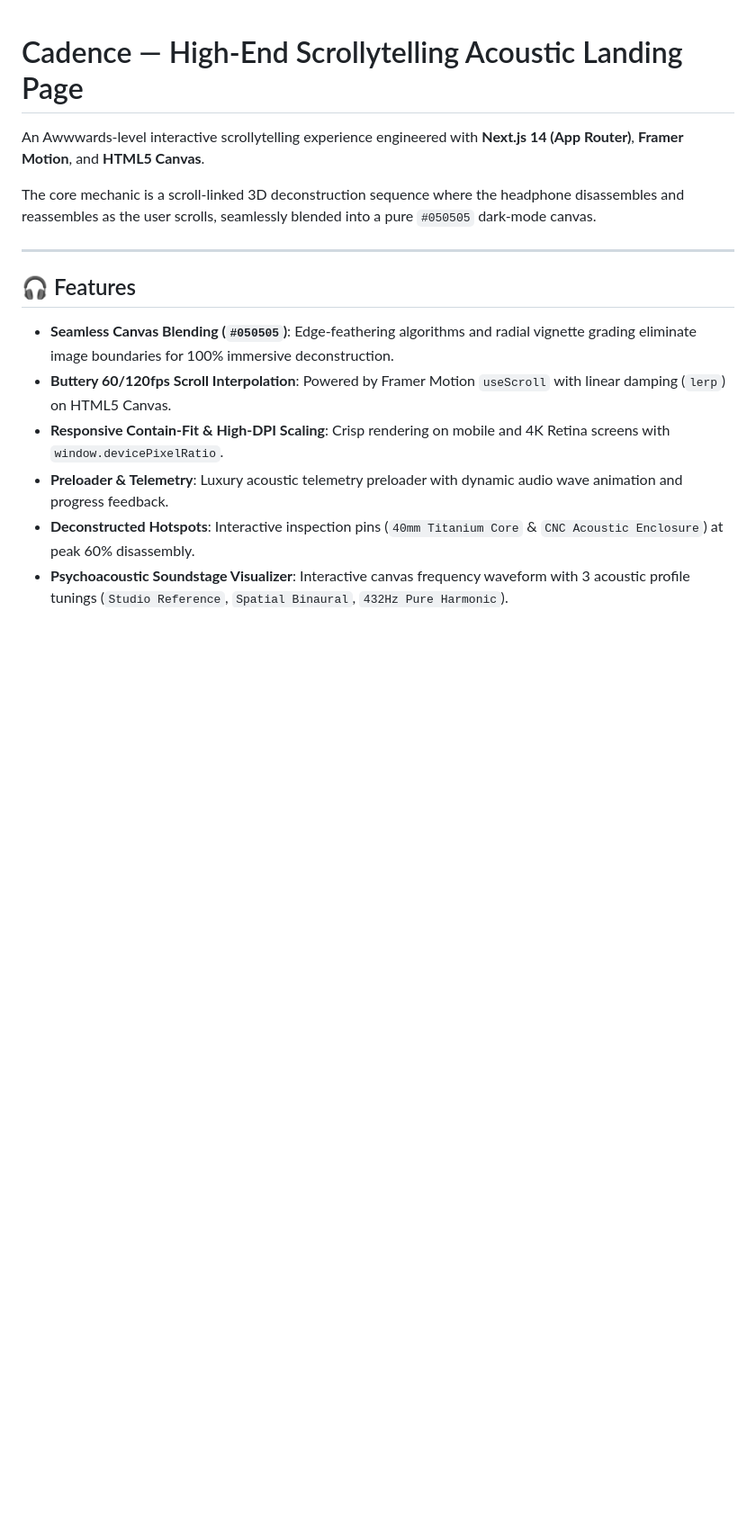
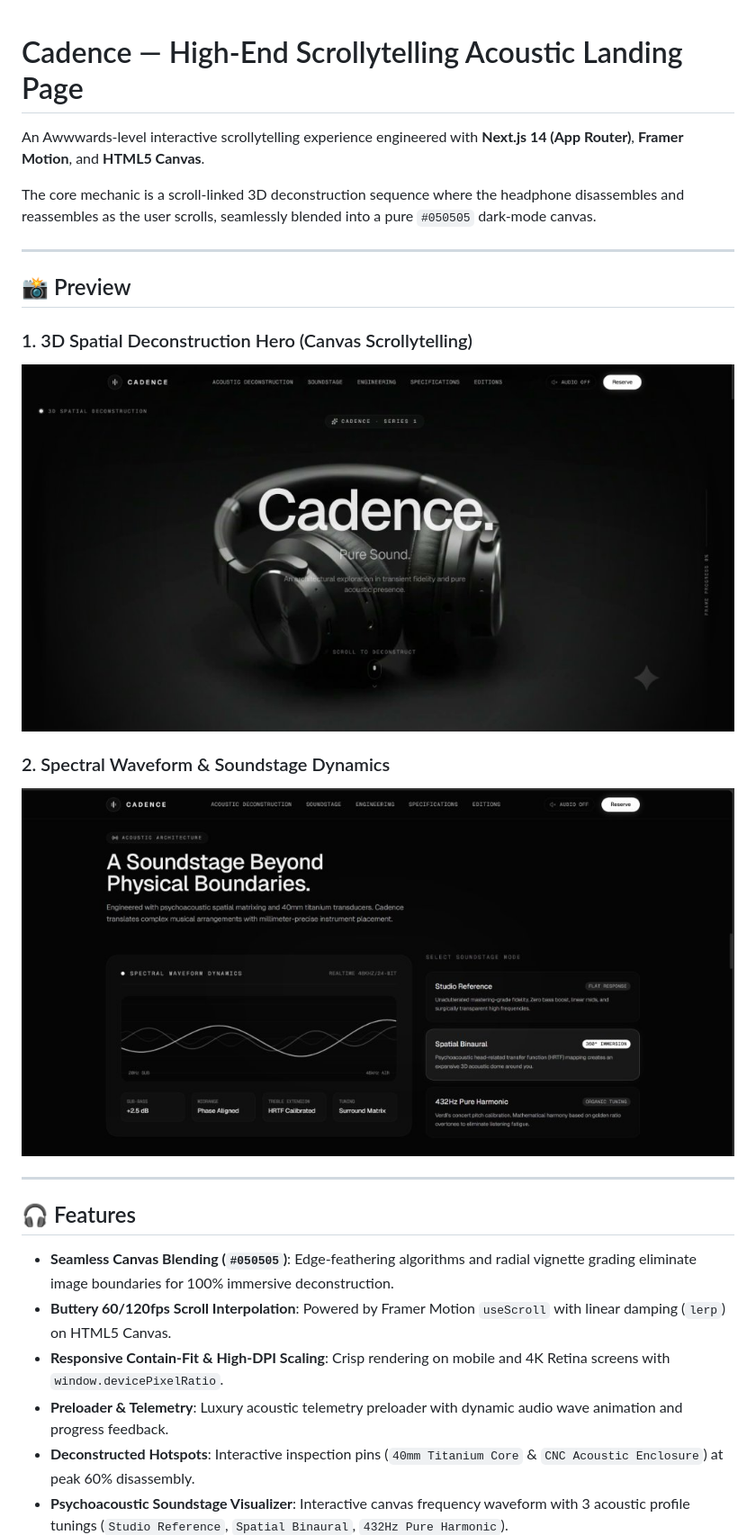
Before and after one commit to Shridhar396/Cadence, a Markdown page: README.md, the part around one of its changes. Shown at 90% size. Drawn GitHub-style; pictures changed too: public/screenshots/hero-preview.jpg (added), public/screenshots/soundstage-preview.jpg (added); blank space fills up the shorter version.

Commit message:
docs: add live scrollytelling and soundstage UI screenshots to README

```diff
--- a/README.md
+++ b/README.md
@@ -3,6 +3,16 @@
 An Awwwards-level interactive scrollytelling experience engineered with **Next.js 14 (App Router)**, **Framer Motion**, and **HTML5 Canvas**.
 
 The core mechanic is a scroll-linked 3D deconstruction sequence where the headphone disassembles and reassembles as the user scrolls, seamlessly blended into a pure `#050505` dark-mode canvas.
+
+---
+
+## 📸 Preview
+
+### 1. 3D Spatial Deconstruction Hero (Canvas Scrollytelling)
+![Cadence 3D Deconstruction Hero](./public/screenshots/hero-preview.jpg)
+
+### 2. Spectral Waveform & Soundstage Dynamics
+![Spectral Waveform & Soundstage](./public/screenshots/soundstage-preview.jpg)
 
 ---
 
```
Also changed, not shown: other parts of README.md (+2 -1 lines), 2 other files.
